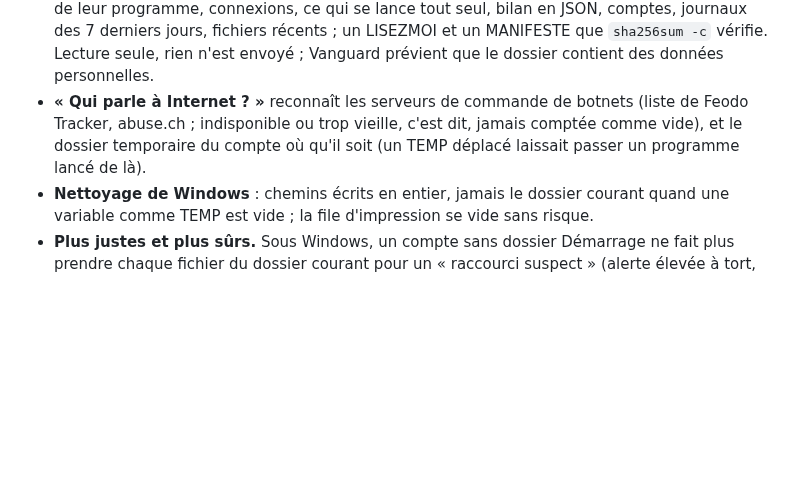
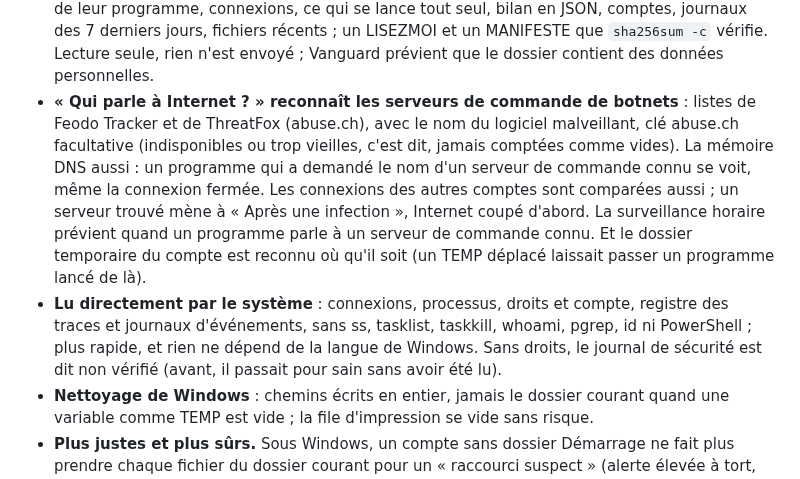
Before and after one commit to d9v3/vanguard-archive, a Markdown page: CHANGELOG.md, the part around the change. Rendered like a GitHub page; blank space fills up the shorter version.

```diff
--- a/CHANGELOG.md
+++ b/CHANGELOG.md
@@ -63,9 +63,17 @@ chaque version garde son étiquette dans le dépôt (`git checkout v0.62.0`, par
   de Vanguard : processus avec l'empreinte SHA-256 de leur programme, connexions, ce qui se lance tout seul, bilan en
   JSON, comptes, journaux des 7 derniers jours, fichiers récents ; un LISEZMOI et un MANIFESTE que `sha256sum -c`
   vérifie. Lecture seule, rien n'est envoyé ; Vanguard prévient que le dossier contient des données personnelles.
-- **« Qui parle à Internet ? »** reconnaît les serveurs de commande de botnets (liste de Feodo Tracker, abuse.ch ;
-  indisponible ou trop vieille, c'est dit, jamais comptée comme vide), et le dossier temporaire du compte où qu'il
-  soit (un TEMP déplacé laissait passer un programme lancé de là).
+- **« Qui parle à Internet ? » reconnaît les serveurs de commande de botnets** : listes de Feodo Tracker et de
+  ThreatFox (abuse.ch), avec le nom du logiciel malveillant, clé abuse.ch facultative (indisponibles ou trop vieilles,
+  c'est dit, jamais comptées comme vides). La mémoire DNS aussi : un programme qui a demandé le nom d'un serveur de
+  commande connu se voit, même la connexion fermée. Les connexions des autres comptes sont comparées aussi ; un
+  serveur trouvé mène à « Après une infection », Internet coupé d'abord. La surveillance horaire prévient quand un
+  programme parle à un serveur de commande connu. Et le dossier temporaire du compte est reconnu où qu'il soit (un
+  TEMP déplacé laissait passer un programme lancé de là).
+- **Lu directement par le système** : connexions, processus, droits et compte, registre des traces et journaux
+  d'événements, sans ss, tasklist, taskkill, whoami, pgrep, id ni PowerShell ; plus rapide, et rien ne dépend de la
+  langue de Windows. Sans droits, le journal de sécurité est dit non vérifié (avant, il passait pour sain sans avoir
+  été lu).
 - **Nettoyage de Windows** : chemins écrits en entier, jamais le dossier courant quand une variable comme TEMP est
   vide ; la file d'impression se vide sans risque.
 - **Plus justes et plus sûrs.** Sous Windows, un compte sans dossier Démarrage ne fait plus prendre chaque fichier
```
Also changed, not shown: CHANGELOG.en.md (+10 -3 lines).
